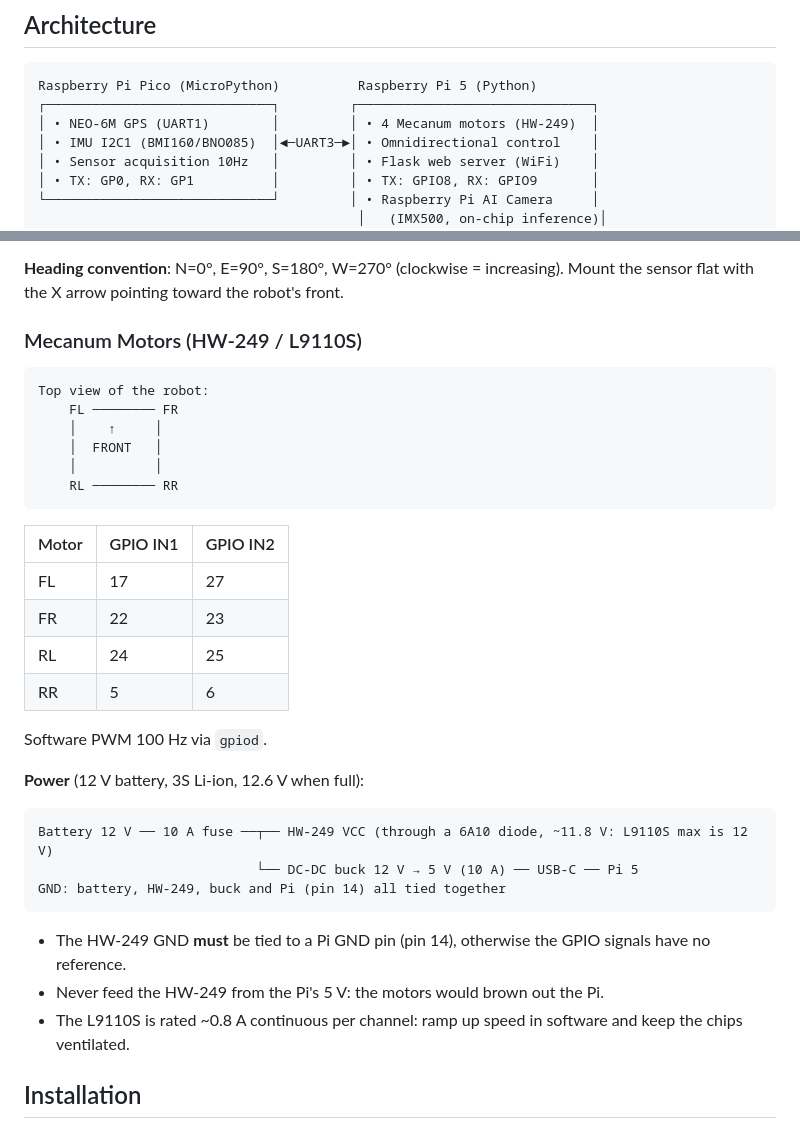
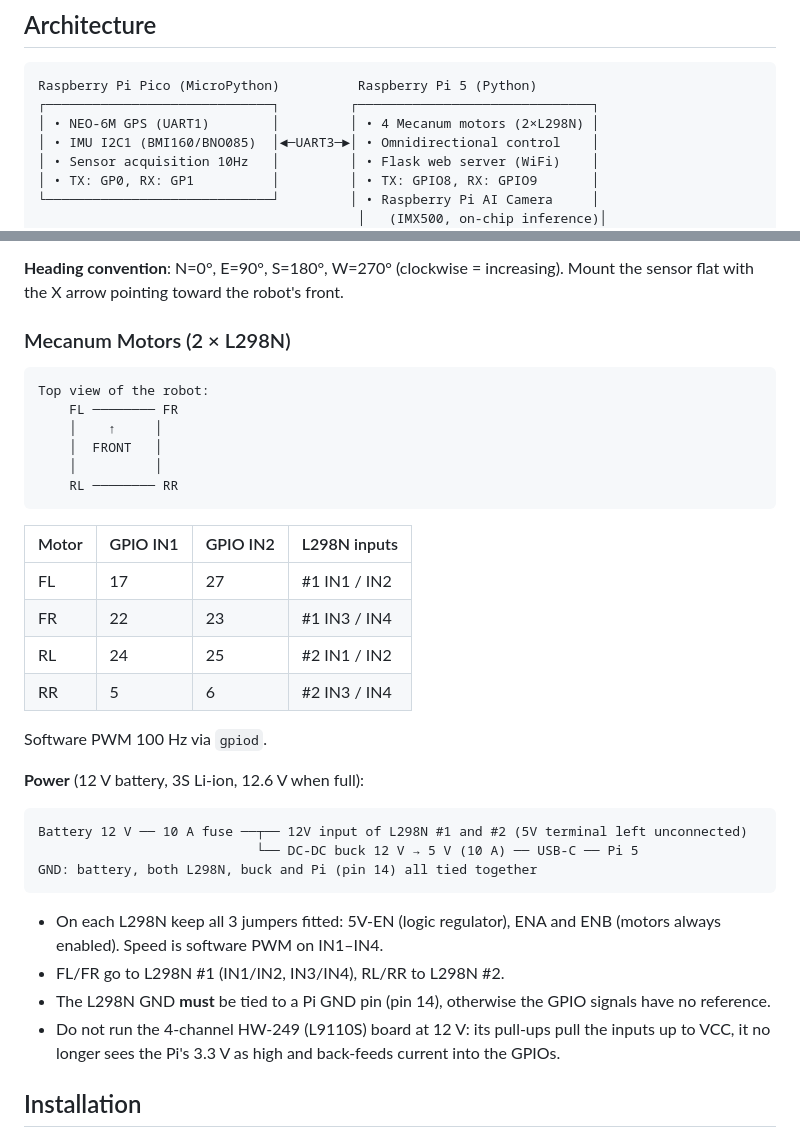
Before and after one commit to MadeInFck/autonomous-robot, a Markdown page: README.md, 2 parts joined by grey strips. Rendered like a GitHub page.

````diff
--- a/README.md
+++ b/README.md
@@ -9,7 +9,7 @@ Autonomous Mecanum wheeled robot with distributed architecture Raspberry Pi 5 +
 ```
 Raspberry Pi Pico (MicroPython)          Raspberry Pi 5 (Python)
 ┌─────────────────────────────┐         ┌──────────────────────────────┐
-│ • NEO-6M GPS (UART1)        │         │ • 4 Mecanum motors (HW-249)  │
+│ • NEO-6M GPS (UART1)        │         │ • 4 Mecanum motors (2×L298N) │
 │ • IMU I2C1 (BMI160/BNO085)  │◄─UART3─►│ • Omnidirectional control    │
 │ • Sensor acquisition 10Hz   │         │ • Flask web server (WiFi)    │
 │ • TX: GP0, RX: GP1          │         │ • TX: GPIO8, RX: GPIO9       │
@@ -102,7 +102,7 @@ Driver: `pico/lib/bno085.py`
 
 **Heading convention**: N=0°, E=90°, S=180°, W=270° (clockwise = increasing). Mount the sensor flat with the X arrow pointing toward the robot's front.
 
-### Mecanum Motors (HW-249 / L9110S)
+### Mecanum Motors (2 × L298N)
 
 ```
 Top view of the robot:
@@ -113,26 +113,27 @@ Top view of the robot:
     RL ──────── RR
 ```
 
-| Motor  | GPIO IN1 | GPIO IN2 |
-|--------|----------|----------|
-| FL     | 17       | 27       |
-| FR     | 22       | 23       |
-| RL     | 24       | 25       |
-| RR     | 5        | 6        |
+| Motor | GPIO IN1 | GPIO IN2 | L298N inputs |
+|-------|----------|----------|--------------|
+| FL    | 17       | 27       | #1 IN1 / IN2 |
+| FR    | 22       | 23       | #1 IN3 / IN4 |
+| RL    | 24       | 25       | #2 IN1 / IN2 |
+| RR    | 5        | 6        | #2 IN3 / IN4 |
 
 Software PWM 100 Hz via `gpiod`.
 
 **Power** (12 V battery, 3S Li-ion, 12.6 V when full):
 
 ```
-Battery 12 V ── 10 A fuse ──┬── HW-249 VCC (through a 6A10 diode, ~11.8 V: L9110S max is 12 V)
+Battery 12 V ── 10 A fuse ──┬── 12V input of L298N #1 and #2 (5V terminal left unconnected)
                             └── DC-DC buck 12 V → 5 V (10 A) ── USB-C ── Pi 5
-GND: battery, HW-249, buck and Pi (pin 14) all tied together
+GND: battery, both L298N, buck and Pi (pin 14) all tied together
 ```
 
-- The HW-249 GND **must** be tied to a Pi GND pin (pin 14), otherwise the GPIO signals have no reference.
-- Never feed the HW-249 from the Pi's 5 V: the motors would brown out the Pi.
-- The L9110S is rated ~0.8 A continuous per channel: ramp up speed in software and keep the chips ventilated.
+- On each L298N keep all 3 jumpers fitted: 5V-EN (logic regulator), ENA and ENB (motors always enabled). Speed is software PWM on IN1–IN4.
+- FL/FR go to L298N #1 (IN1/IN2, IN3/IN4), RL/RR to L298N #2.
+- The L298N GND **must** be tied to a Pi GND pin (pin 14), otherwise the GPIO signals have no reference.
+- Do not run the 4-channel HW-249 (L9110S) board at 12 V: its pull-ups pull the inputs up to VCC, it no longer sees the Pi's 3.3 V as high and back-feeds current into the GPIOs.
 
 ## Installation
 
````
Also changed, not shown: README_fr.md (+13 -13 lines).
